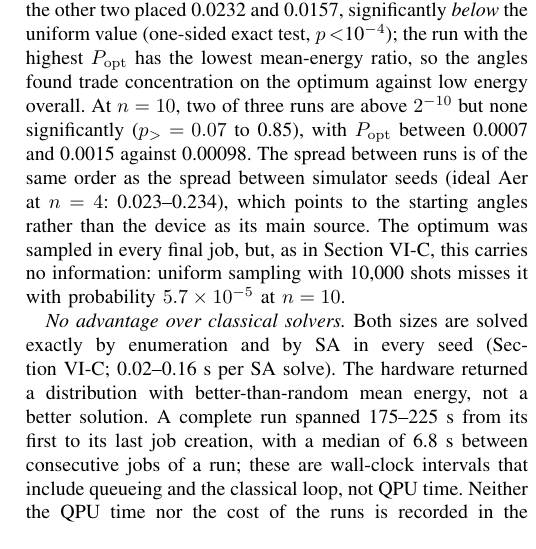
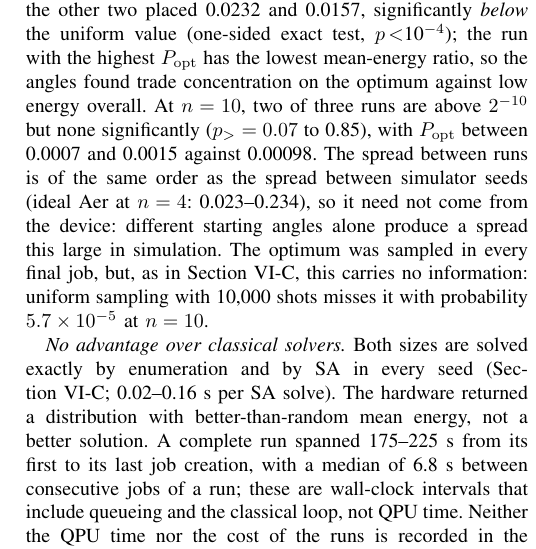
Before and after one commit to Quantum-Blade1/Hybrid-Quantum-Classical-Optimal-Execution-Engine-for-Low-Latency-Trading, a LaTeX paper (paper/ieee/main.tex): part of one column of page 9 of 11, cut so that both start at the same text. Compiled offline with pdfLaTeX.

Commit message:
Manuscript: state the source of the run-to-run spread without attributing it

```diff
--- a/paper/ieee/main.tex
+++ b/paper/ieee/main.tex
@@ -822,8 +822,8 @@ optimum against low energy overall. At $n=10$, \HwNOneZeroRunsAbove{} of three r
 above $2^{-10}$ but none significantly ($p_>=\HwNOneZeroPMin$ to \HwNOneZeroPMax), with
 $\Popt$ between \HwNOneZeroPoptMin{} and \HwNOneZeroPoptMax{} against \HwNOneZeroUniform. The
 spread between runs is of the same order as the spread between simulator seeds (ideal Aer
-at $n=4$: \HwNFourIdealPoptMin--\HwNFourIdealPoptMax), which points to the starting angles
-rather than the device as its main source. The optimum was sampled in every final job, but,
+at $n=4$: \HwNFourIdealPoptMin--\HwNFourIdealPoptMax), so it need not come from the
+device: different starting angles alone produce a spread this large in simulation. The optimum was sampled in every final job, but,
 as in Section~\ref{sec:solvers}, this carries no information: uniform sampling with
 \HwFinalShots{} shots misses it with probability \HwNOneZeroUniformMiss{} at $n=10$.
 
```
